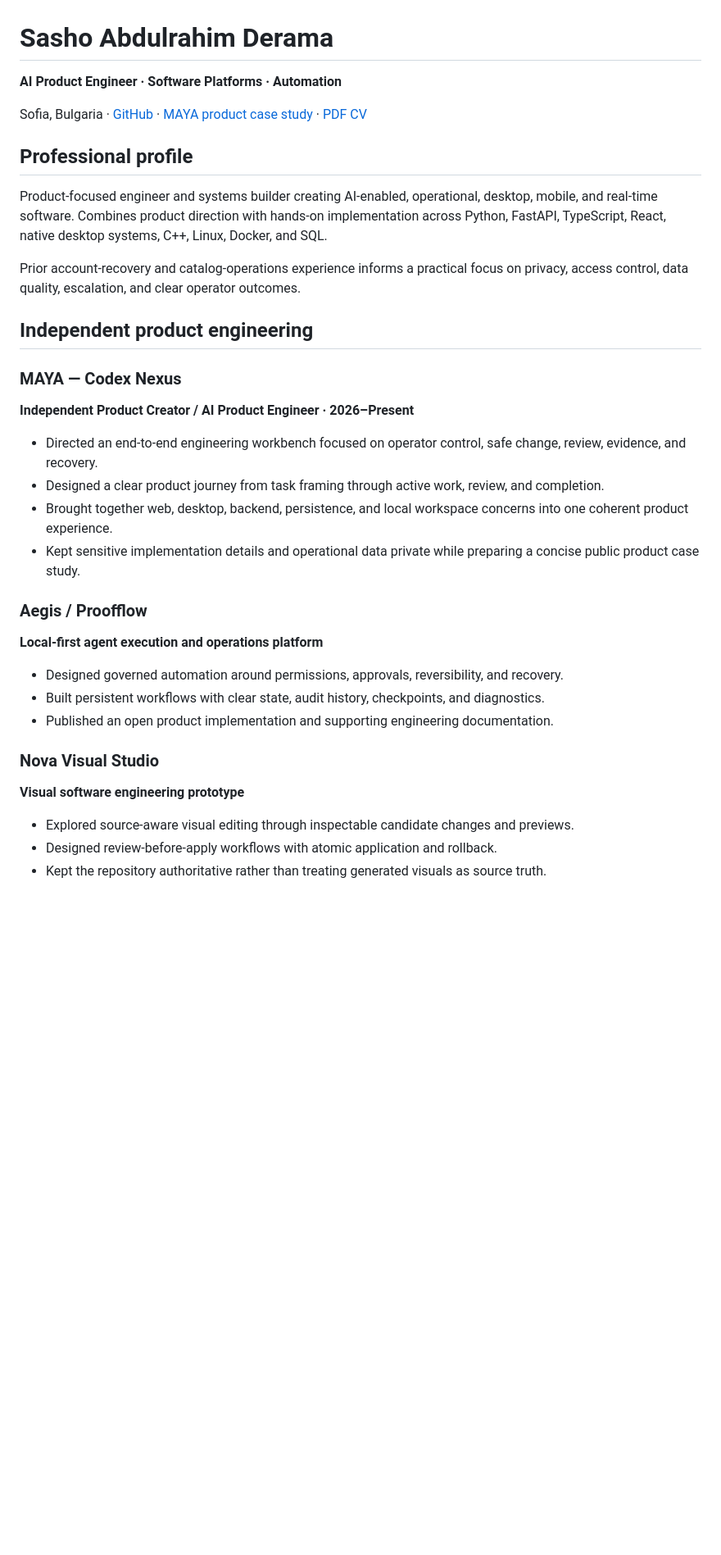
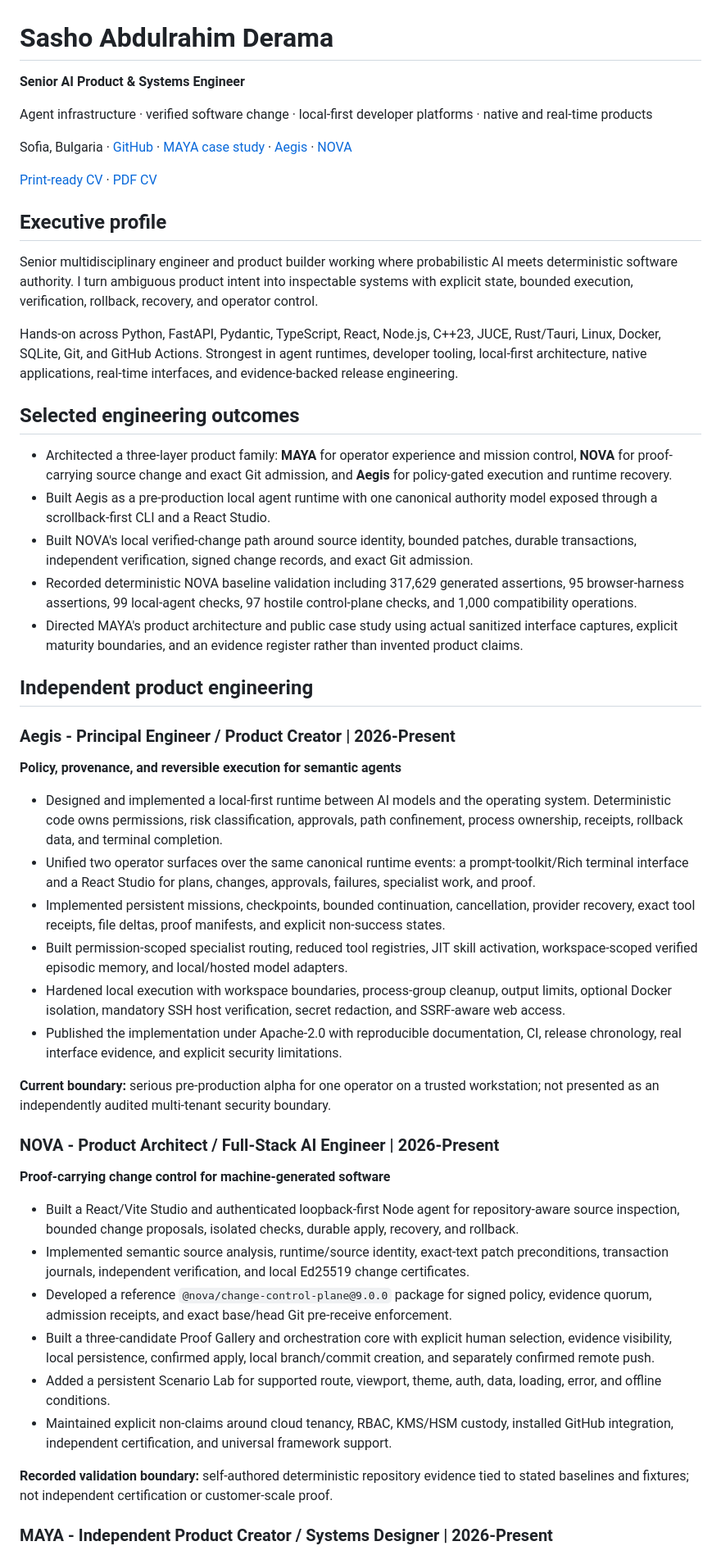
Before and after one commit to gonzo-max2/maya-codex-nexus, a Markdown page: CV.md, the part around one of its changes. Shown at 82% size. Drawn GitHub-style; blank space fills up the shorter version.

Commit message:
Rebuild CV around verified product engineering

```diff
--- a/CV.md
+++ b/CV.md
@@ -1,47 +1,54 @@
 # Sasho Abdulrahim Derama
 
-**AI Product Engineer · Software Platforms · Automation**
+**Senior AI Product & Systems Engineer**
 
-Sofia, Bulgaria · [GitHub](https://github.com/gonzo-max2) ·
-[MAYA product case study](https://github.com/gonzo-max2/maya-codex-nexus) ·
-[PDF CV](Sasho-Abdulrahim-Derama-CV.pdf)
+Agent infrastructure · verified software change · local-first developer platforms · native and real-time products
 
-## Professional profile
+Sofia, Bulgaria · [GitHub](https://github.com/gonzo-max2) · [MAYA case study](https://github.com/gonzo-max2/maya-codex-nexus) · [Aegis](https://github.com/gonzo-max2/aegis-unified-0.9.0) · [NOVA](https://github.com/gonzo-max2/NOVA)
 
-Product-focused engineer and systems builder creating AI-enabled, operational, desktop, mobile,
-and real-time software. Combines product direction with hands-on implementation across Python,
-FastAPI, TypeScript, React, native desktop systems, C++, Linux, Docker, and SQL.
+[Print-ready CV](cv.html) · [PDF CV](Sasho-Abdulrahim-Derama-CV.pdf)
 
-Prior account-recovery and catalog-operations experience informs a practical focus on privacy,
-access control, data quality, escalation, and clear operator outcomes.
+## Executive profile
+
+Senior multidisciplinary engineer and product builder working where probabilistic AI meets deterministic software authority. I turn ambiguous product intent into inspectable systems with explicit state, bounded execution, verification, rollback, recovery, and operator control.
+
+Hands-on across Python, FastAPI, Pydantic, TypeScript, React, Node.js, C++23, JUCE, Rust/Tauri, Linux, Docker, SQLite, Git, and GitHub Actions. Strongest in agent runtimes, developer tooling, local-first architecture, native applications, real-time interfaces, and evidence-backed release engineering.
+
+## Selected engineering outcomes
+
+- Architected a three-layer product family: **MAYA** for operator experience and mission control, **NOVA** for proof-carrying source change and exact Git admission, and **Aegis** for policy-gated execution and runtime recovery.
+- Built Aegis as a pre-production local agent runtime with one canonical authority model exposed through a scrollback-first CLI and a React Studio.
+- Built NOVA's local verified-change path around source identity, bounded patches, durable transactions, independent verification, signed change records, and exact Git admission.
+- Recorded deterministic NOVA baseline validation including 317,629 generated assertions, 95 browser-harness assertions, 99 local-agent checks, 97 hostile control-plane checks, and 1,000 compatibility operations.
+- Directed MAYA's product architecture and public case study using actual sanitized interface captures, explicit maturity boundaries, and an evidence register rather than invented product claims.
 
 ## Independent product engineering
 
-### MAYA — Codex Nexus
+### Aegis - Principal Engineer / Product Creator | 2026-Present
 
-**Independent Product Creator / AI Product Engineer · 2026–Present**
+**Policy, provenance, and reversible execution for semantic agents**
 
-- Directed an end-to-end engineering workbench focused on operator control, safe change, review,
-  evidence, and recovery.
-- Designed a clear product journey from task framing through active work, review, and completion.
-- Brought together web, desktop, backend, persistence, and local workspace concerns into one
-  coherent product experience.
-- Kept sensitive implementation details and operational data private while preparing a concise
-  public product case study.
+- Designed and implemented a local-first runtime between AI models and the operating system. Deterministic code owns permissions, risk classification, approvals, path confinement, process ownership, receipts, rollback data, and terminal completion.
+- Unified two operator surfaces over the same canonical runtime events: a prompt-toolkit/Rich terminal interface and a React Studio for plans, changes, approvals, failures, specialist work, and proof.
+- Implemented persistent missions, checkpoints, bounded continuation, cancellation, provider recovery, exact tool receipts, file deltas, proof manifests, and explicit non-success states.
+- Built permission-scoped specialist routing, reduced tool registries, JIT skill activation, workspace-scoped verified episodic memory, and local/hosted model adapters.
+- Hardened local execution with workspace boundaries, process-group cleanup, output limits, optional Docker isolation, mandatory SSH host verification, secret redaction, and SSRF-aware web access.
+- Published the implementation under Apache-2.0 with reproducible documentation, CI, release chronology, real interface evidence, and explicit security limitations.
 
-### Aegis / Proofflow
+**Current boundary:** serious pre-production alpha for one operator on a trusted workstation; not presented as an independently audited multi-tenant security boundary.
 
-**Local-first agent execution and operations platform**
+### NOVA - Product Architect / Full-Stack AI Engineer | 2026-Present
 
-- Designed governed automation around permissions, approvals, reversibility, and recovery.
-- Built persistent workflows with clear state, audit history, checkpoints, and diagnostics.
-- Published an open product implementation and supporting engineering documentation.
+**Proof-carrying change control for machine-generated software**
 
-### Nova Visual Studio
+- Built a React/Vite Studio and authenticated loopback-first Node agent for repository-aware source inspection, bounded change proposals, isolated checks, durable apply, recovery, and rollback.
+- Implemented semantic source analysis, runtime/source identity, exact-text patch preconditions, transaction journals, independent verification, and local Ed25519 change certificates.
+- Developed a reference `@nova/change-control-plane@9.0.0` package for signed policy, evidence quorum, admission receipts, and exact base/head Git pre-receive enforcement.
+- Built a three-candidate Proof Gallery and orchestration core with explicit human selection, evidence visibility, local persistence, confirmed apply, local branch/commit creation, and separately confirmed remote push.
+- Added a persistent Scenario Lab for supported route, viewport, theme, auth, data, loading, error, and offline conditions.
+- Maintained explicit non-claims around cloud tenancy, RBAC, KMS/HSM custody, installed GitHub integration, independent certification, and universal framework support.
 
-**Visual software engineering prototype**
+**Recorded validation boundary:** self-authored deterministic repository evidence tied to stated baselines and fixtures; not independent certification or customer-scale proof.
 
-- Explored source-aware visual editing through inspectable candidate changes and previews.
-- Designed review-before-apply workflows with atomic application and rollback.
-- Kept the repository authoritative rather than treating generated visuals as source truth.
+### MAYA - Independent Product Creator / Systems Designer | 2026-Present
 
```
Also changed, not shown: other parts of CV.md (+34 -24 lines).
